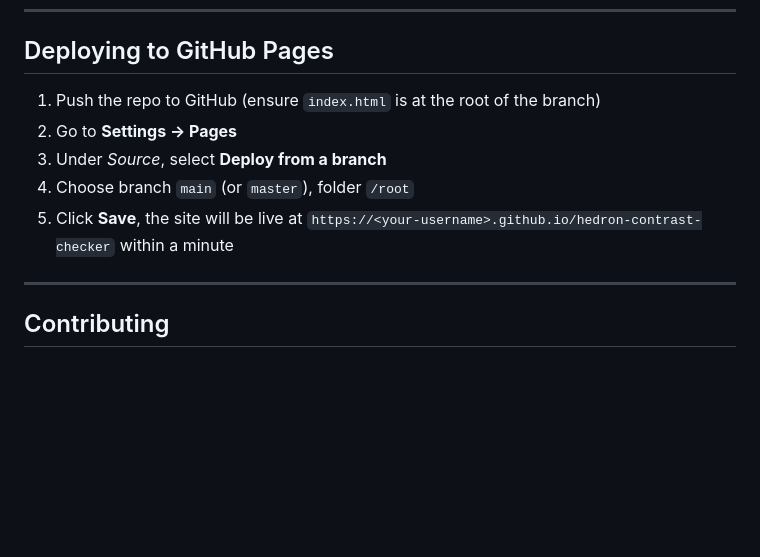
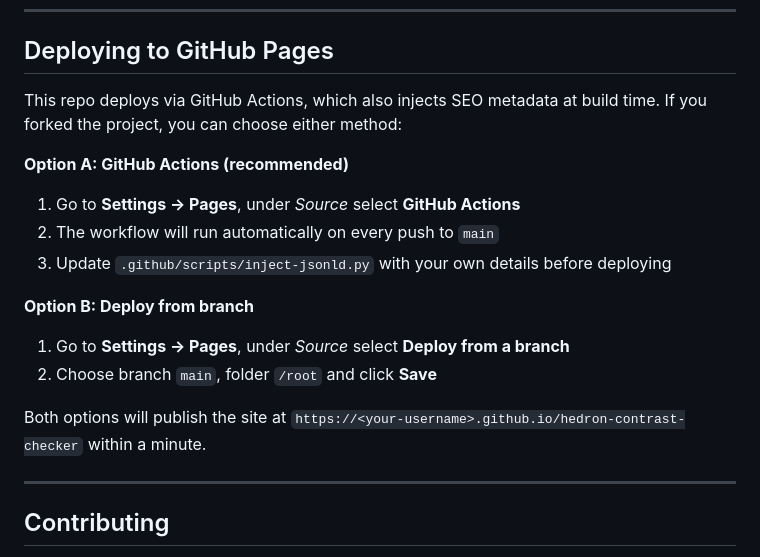
Before and after one commit to hedronit/hedron-contrast-checker, a Markdown page: README.md, the part around the change. Rendered like a GitHub page; blank space fills up the shorter version.

Commit message:
README.md update with instructions for GitHub Pages deploy

```diff
--- a/README.md
+++ b/README.md
@@ -85,11 +85,19 @@ python3 -m http.server 8080
 
 ## Deploying to GitHub Pages
 
-1. Push the repo to GitHub (ensure `index.html` is at the root of the branch)
-2. Go to **Settings → Pages**
-3. Under *Source*, select **Deploy from a branch**
-4. Choose branch `main` (or `master`), folder `/root`
-5. Click **Save**, the site will be live at `https://<your-username>.github.io/hedron-contrast-checker` within a minute
+This repo deploys via GitHub Actions, which also injects SEO metadata at build time.
+If you forked the project, you can choose either method:
+
+**Option A: GitHub Actions (recommended)**
+1. Go to **Settings → Pages**, under *Source* select **GitHub Actions**
+2. The workflow will run automatically on every push to `main`
+3. Update `.github/scripts/inject-jsonld.py` with your own details before deploying
+
+**Option B: Deploy from branch**
+1. Go to **Settings → Pages**, under *Source* select **Deploy from a branch**
+2. Choose branch `main`, folder `/root` and click **Save**
+
+Both options will publish the site at `https://<your-username>.github.io/hedron-contrast-checker` within a minute.
 
 ---
 
```
